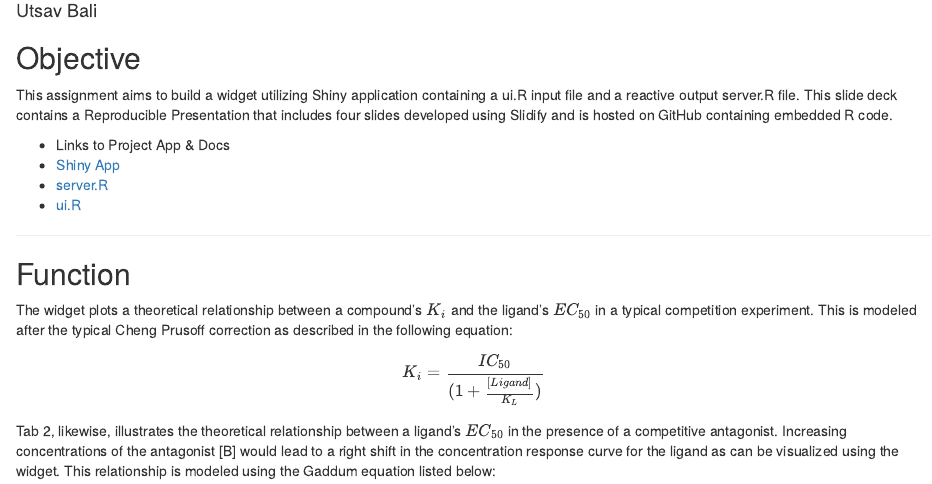
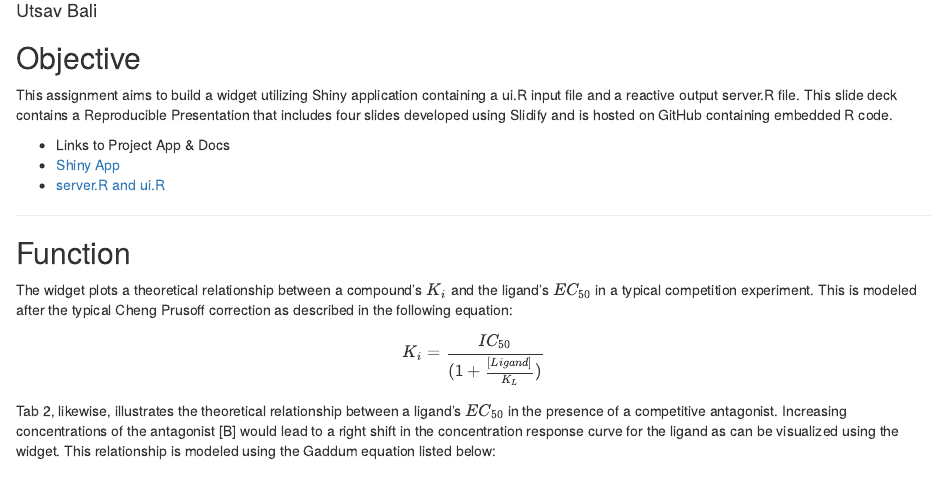
Before and after one commit to ubali1/DDP, an R Markdown document (index.Rmd): the page in a window 1100 px wide, from 120 px down. Rendered offline with R 4.5, knitr and Pandoc, with nearby package versions.

Commit message:
Add files via upload

```diff
--- a/index.Rmd
+++ b/index.Rmd
@@ -15,9 +15,8 @@ knit        : slidify::knit2slides
 This assignment aims to build a widget utilizing Shiny application containing a ui.R input file and a reactive output server.R file. This slide deck contains a Reproducible Presentation that includes four slides developed using Slidify and is hosted on GitHub containing embedded R code.
 
 - Links to Project App & Docs
-- <a href="https://github.com/ubali1">Shiny App</a>
-- <a href="https://github.com/ubali1">server.R</a>
-- <a href="https://github.com/ubali1">ui.R</a>
+- <a href="https://ubali1.shinyapps.io/shiny/">Shiny App</a>
+- <a href="https://github.com/ubali1/DDP.git">server.R and ui.R</a>
 
 ---
 
```
Also changed, not shown: index.Rmd (2 more changed lines).
